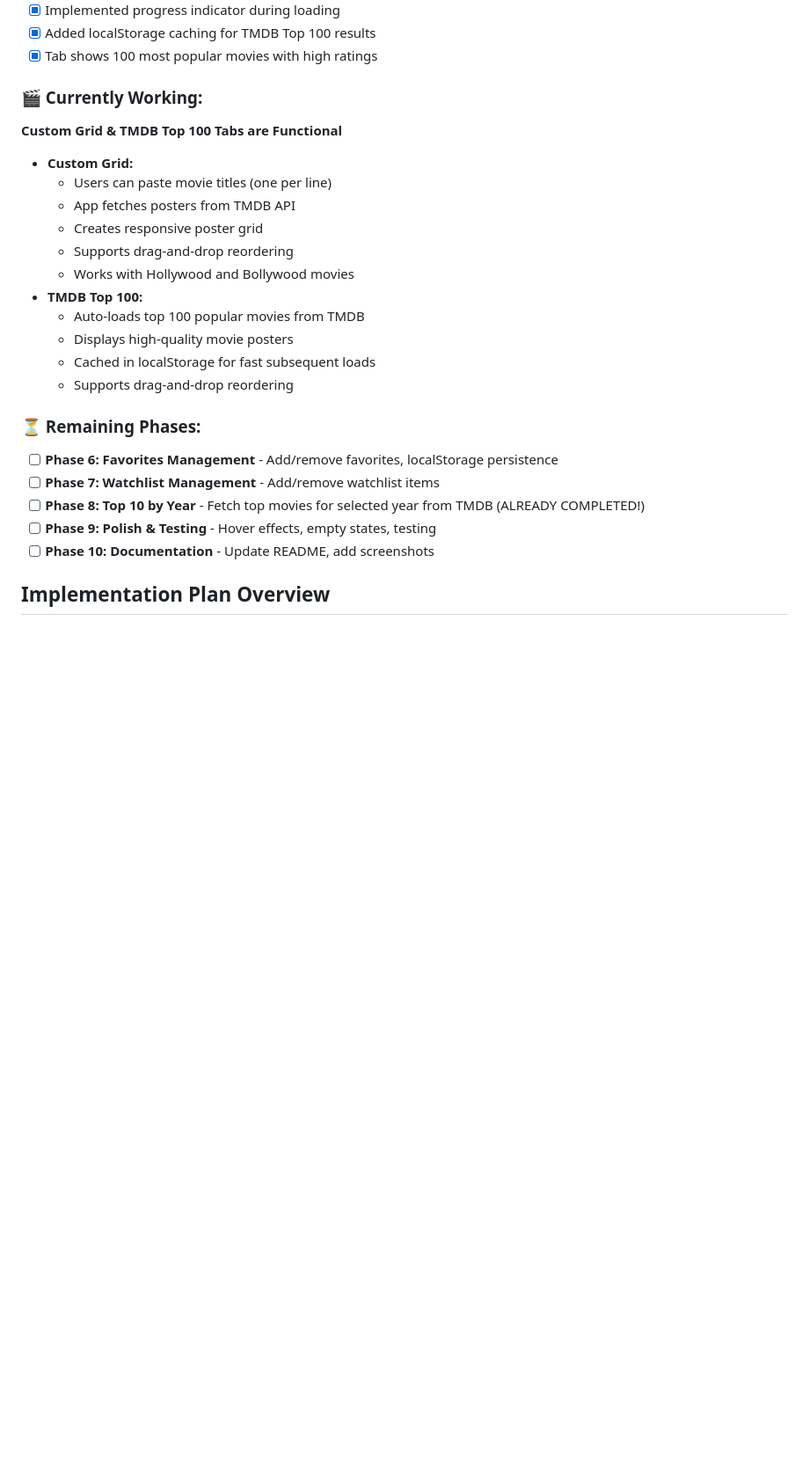
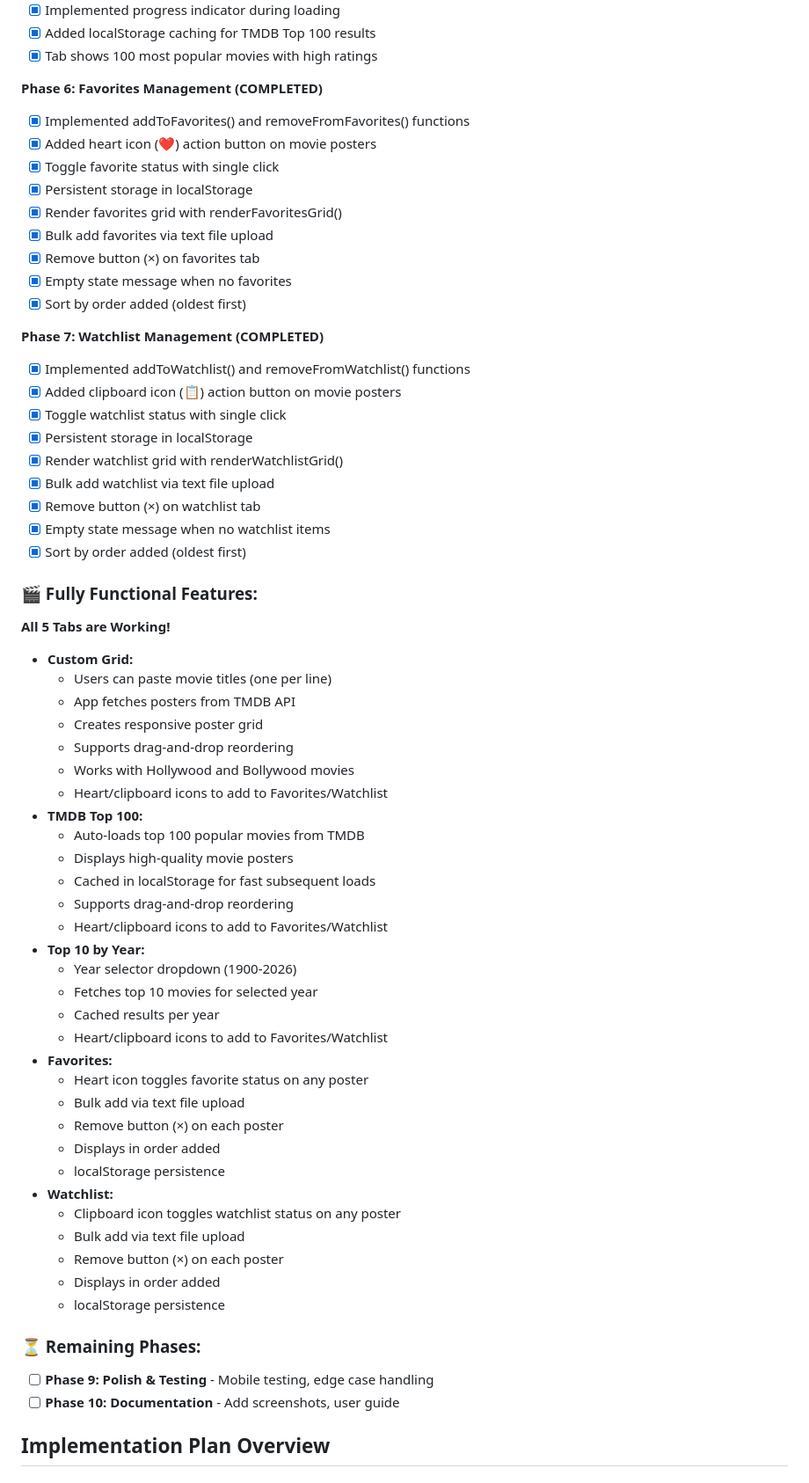
Before and after one commit to notAIbot/moviegrid, a Markdown page: CLAUDE.md, the part around one of its changes. Shown at 88% size. Drawn GitHub-style; blank space fills up the shorter version.

```diff
--- a/CLAUDE.md
+++ b/CLAUDE.md
@@ -77,26 +79,64 @@ Convert the existing BookGrid application (currently displays book covers) to Mo
 - [x] Added localStorage caching for TMDB Top 100 results
 - [x] Tab shows 100 most popular movies with high ratings
 
-### 🎬 Currently Working:
-**Custom Grid & TMDB Top 100 Tabs are Functional**
+**Phase 6: Favorites Management (COMPLETED)**
+- [x] Implemented addToFavorites() and removeFromFavorites() functions
+- [x] Added heart icon (❤️) action button on movie posters
+- [x] Toggle favorite status with single click
+- [x] Persistent storage in localStorage
+- [x] Render favorites grid with renderFavoritesGrid()
+- [x] Bulk add favorites via text file upload
+- [x] Remove button (×) on favorites tab
+- [x] Empty state message when no favorites
+- [x] Sort by order added (oldest first)
+
+**Phase 7: Watchlist Management (COMPLETED)**
+- [x] Implemented addToWatchlist() and removeFromWatchlist() functions
+- [x] Added clipboard icon (📋) action button on movie posters
+- [x] Toggle watchlist status with single click
+- [x] Persistent storage in localStorage
+- [x] Render watchlist grid with renderWatchlistGrid()
+- [x] Bulk add watchlist via text file upload
+- [x] Remove button (×) on watchlist tab
+- [x] Empty state message when no watchlist items
+- [x] Sort by order added (oldest first)
+
+### 🎬 Fully Functional Features:
+**All 5 Tabs are Working!**
 - **Custom Grid:**
   - Users can paste movie titles (one per line)
   - App fetches posters from TMDB API
   - Creates responsive poster grid
   - Supports drag-and-drop reordering
   - Works with Hollywood and Bollywood movies
+  - Heart/clipboard icons to add to Favorites/Watchlist
 - **TMDB Top 100:**
   - Auto-loads top 100 popular movies from TMDB
   - Displays high-quality movie posters
   - Cached in localStorage for fast subsequent loads
   - Supports drag-and-drop reordering
+  - Heart/clipboard icons to add to Favorites/Watchlist
+- **Top 10 by Year:**
+  - Year selector dropdown (1900-2026)
+  - Fetches top 10 movies for selected year
+  - Cached results per year
+  - Heart/clipboard icons to add to Favorites/Watchlist
+- **Favorites:**
+  - Heart icon toggles favorite status on any poster
+  - Bulk add via text file upload
+  - Remove button (×) on each poster
+  - Displays in order added
+  - localStorage persistence
+- **Watchlist:**
+  - Clipboard icon toggles watchlist status on any poster
+  - Bulk add via text file upload
+  - Remove button (×) on each poster
+  - Displays in order added
+  - localStorage persistence
 
 ### ⏳ Remaining Phases:
-- [ ] **Phase 6: Favorites Management** - Add/remove favorites, localStorage persistence
-- [ ] **Phase 7: Watchlist Management** - Add/remove watchlist items
-- [ ] **Phase 8: Top 10 by Year** - Fetch top movies for selected year from TMDB (ALREADY COMPLETED!)
-- [ ] **Phase 9: Polish & Testing** - Hover effects, empty states, testing
-- [ ] **Phase 10: Documentation** - Update README, add screenshots
+- [ ] **Phase 9: Polish & Testing** - Mobile testing, edge case handling
+- [ ] **Phase 10: Documentation** - Add screenshots, user guide
 
 ## Implementation Plan Overview
 
```
Also changed, not shown: other parts of CLAUDE.md (+54 -32 lines), README.md (+12 -7 lines).
